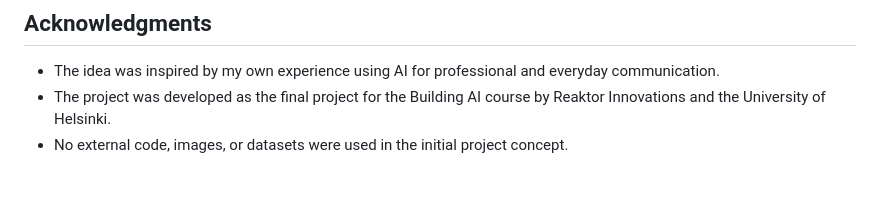
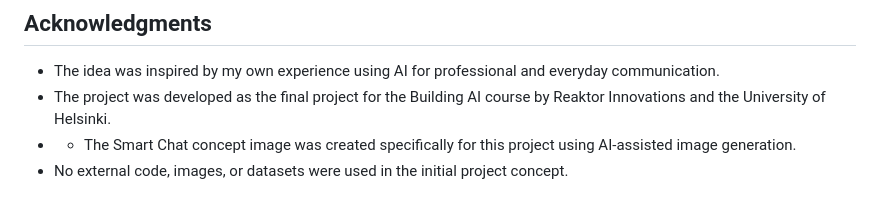
Before and after one commit to erhanozsoy/Smart-Chat, a Markdown page: README.md, the part around one of its changes. GitHub-like rendering.

```diff
--- a/README.md
+++ b/README.md
@@ -113,4 +114,5 @@ To develop the project further, I would need more knowledge of software developm
 
 * The idea was inspired by my own experience using AI for professional and everyday communication.
 * The project was developed as the final project for the Building AI course by Reaktor Innovations and the University of Helsinki.
+* * The Smart Chat concept image was created specifically for this project using AI-assisted image generation.
 * No external code, images, or datasets were used in the initial project concept.
```
Also changed, not shown: other parts of README.md (+1 -0 lines).
